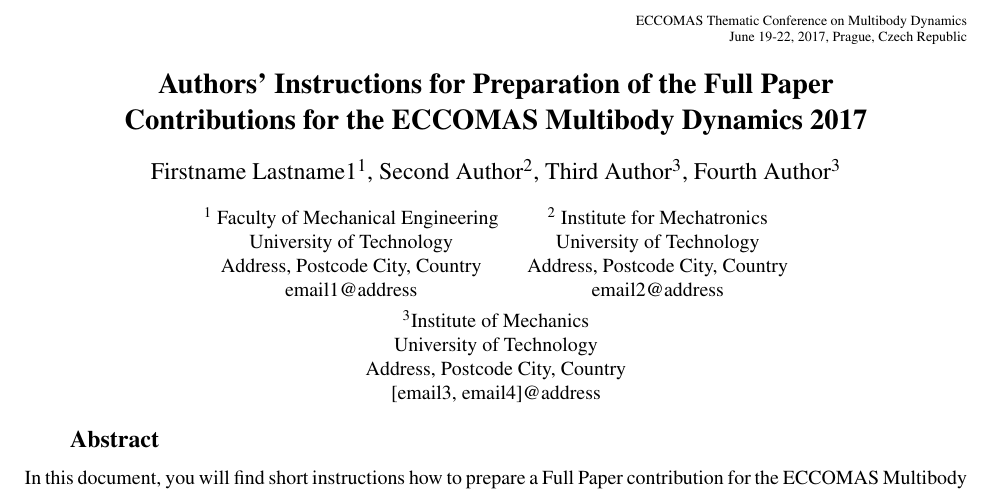
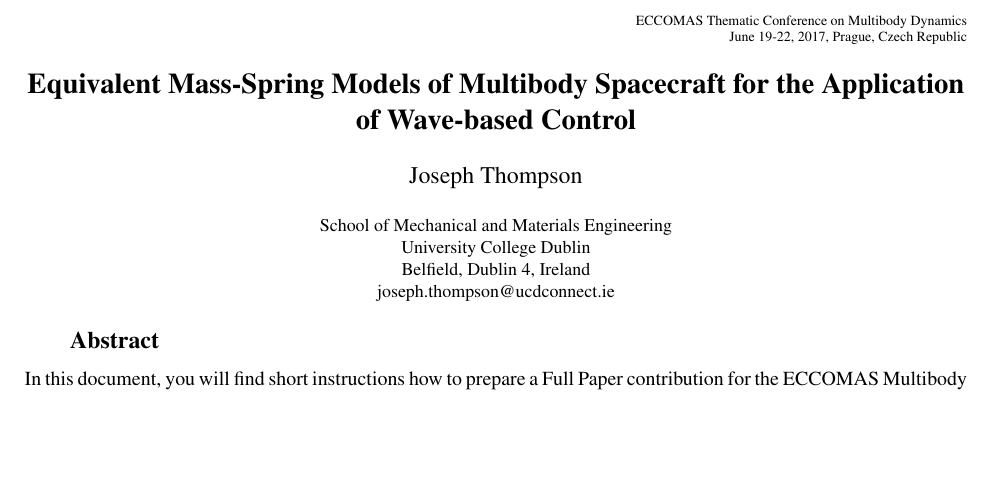
Before and after one commit to joethomps/eccomas2017paper, a LaTeX document (eccomas_2017_fullpaper.tex, which reads mbd_fullpaper.cls): part of page 1 of 3, cut so that both start at the same text, the shorter picture padded with empty space. Compiled offline with pdfLaTeX.

Commit message:
edited cls and added author info

```diff
--- a/eccomas_2017_fullpaper.tex
+++ b/eccomas_2017_fullpaper.tex
@@ -21,17 +20,14 @@
 % title
 \begin{center}
   \Large{\bf
-Authors' Instructions for Preparation of the Full Paper \\Contributions for the ECCOMAS Multibody Dynamics 2017  }
+Equivalent Mass-Spring Models of Multibody Spacecraft for the Application of Wave-based Control  }
 \end{center}
 
 %------------------------------------------------------------
 % authors
 \begin{center}
 \large{
-    Firstname Lastname1$^{1}$,
-    Second Author$^2$,
-    Third Author$^3$,
-    Fourth Author$^3$
+Joseph Thompson
 }
 \end{center}
 
@@ -39,27 +35,12 @@
 % affiliations
 {
 \begin{center}
- \normalsize
+ \small
   \begin{tabular}{c}
-    $^1$ Faculty of Mechanical Engineering \\
-    University of Technology               \\
-    Address, Postcode City, Country        \\
-    email1@address                         \\
-  \end{tabular}
-  \begin{tabular}{c}
-    $^2$ Institute for Mechatronics       \\
-    University of Technology               \\
-    Address, Postcode City, Country        \\
-    email2@address                         \\
-  \end{tabular} \\
-
-  \vspace{0.5ex}
-
-  \begin{tabular}{c}
-    $^3$Institute of Mechanics              \\
-    University of Technology                   \\
-    Address, Postcode City, Country            \\
-    {[email3, email4]@address} \\
+    School of Mechanical and Materials Engineering \\
+    University College Dublin              \\
+    Belfield, Dublin 4, Ireland        \\
+    joseph.thompson@ucdconnect.ie                        \\
   \end{tabular}
 \end{center}
 }
--- a/mbd_fullpaper.cls
+++ b/mbd_fullpaper.cls
@@ -6,7 +6,7 @@
 %----------------------------------------------------------------------------------------------------
 
 \NeedsTeXFormat{LaTeX2e}
-\ProvidesClass{fullpaper_MBD_2017_LaTeX}[2017/03/28 MBD fullpaper class]
+\ProvidesClass{mbd_fullpaper}[2017/03/28 MBD fullpaper class]
 \ProcessOptions\relax
 
 \DeclareOption{10pt}{\OptionNotUsed}
```
Also changed, not shown: eccomas_2017_fullpaper.tex (1 more changed lines).
